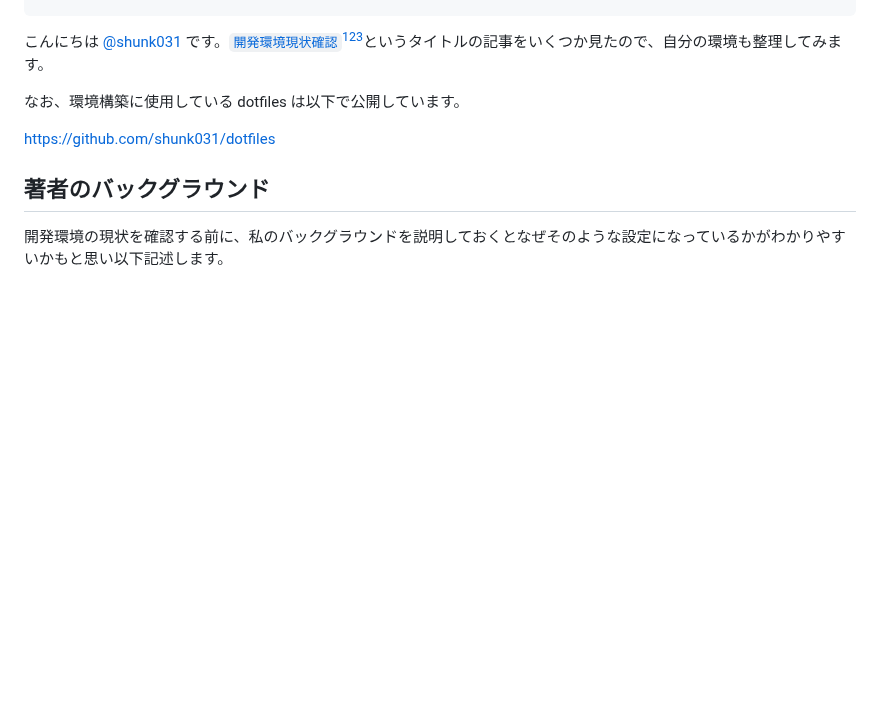
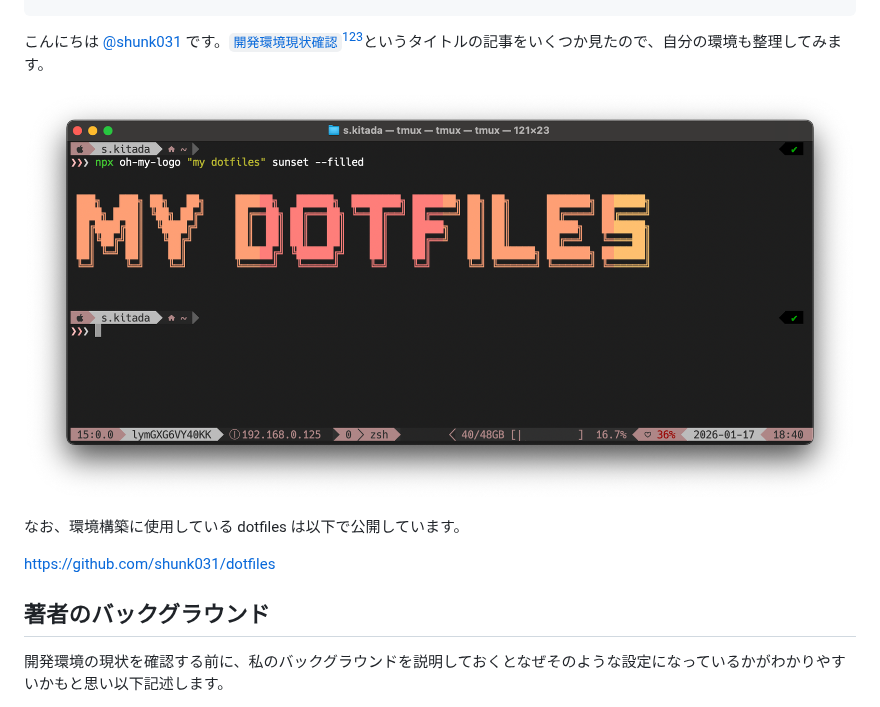
Before and after one commit to shunk031/zenn-contents, a Markdown page: articles/my-dev-env-2026.md, the part around the change. Drawn GitHub-style; pictures changed too: images/my-dev-env-2026/my-terminal-env.png (added); blank space fills up the shorter version.

Commit message:
feat: 2026年の開発環境に関する記事に画像を追加 (#17)
## 背景
開発環境の現状を整理する記事に、視覚的な情報を提供するために画像を追加しました。

## 修正内容
- 記事にターミナル環境の画像を追加しました。
- 画像ファイルを新規作成しました。

```diff
--- a/articles/my-dev-env-2026.md
+++ b/articles/my-dev-env-2026.md
@@ -8,6 +8,8 @@ published_at: 2026-01-17
 ---
 
 こんにちは [@shunk031](https://twitter.com/shunk031) です。[`開発環境現状確認`](https://b.hatena.ne.jp/q/%E9%96%8B%E7%99%BA%E7%92%B0%E5%A2%83%E7%8F%BE%E7%8A%B6%E7%A2%BA%E8%AA%8D?target=text&sort=recent&users=1&safe=on)[^1][^2][^3]というタイトルの記事をいくつか見たので、自分の環境も整理してみます。
+
+![](/images/my-dev-env-2026/my-terminal-env.png)
 
 なお、環境構築に使用している dotfiles は以下で公開しています。
 
```
